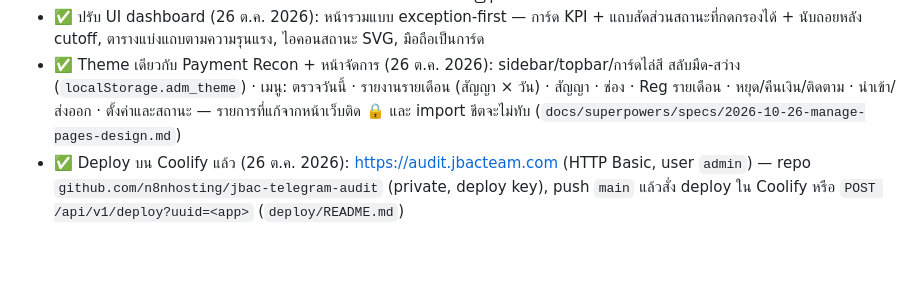
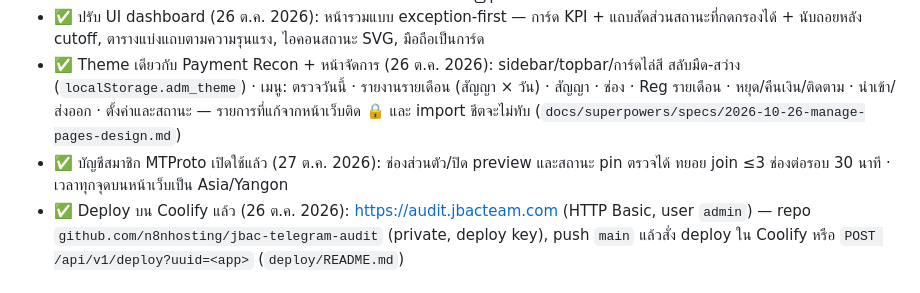
Before and after one commit to n8nhosting/jbac-telegram-audit, a Markdown page: README.md, the part around the change. Drawn GitHub-style; blank space fills up the shorter version.

Commit message:
docs: MTProto enabled on production, timestamps in audit timezone
Co-Authored-By: Claude Fable 5.1 <noreply@anthropic.com>

```diff
--- a/README.md
+++ b/README.md
@@ -12,6 +12,7 @@
 - ✅ ระบบตรวจจริง (Python service: FastAPI + scheduler + SQLite + Telethon) ใน `app/` ทดสอบในเครื่องแล้ว — ดู SPEC.md §10b, ADR-002 · dashboard และ DM 3 ภาษา ไทย / English / မြန်မာ
 - ✅ ปรับ UI dashboard (26 ต.ค. 2026): หน้ารวมแบบ exception-first — การ์ด KPI + แถบสัดส่วนสถานะที่กดกรองได้ + นับถอยหลัง cutoff, ตารางแบ่งแถบตามความรุนแรง, ไอคอนสถานะ SVG, มือถือเป็นการ์ด
 - ✅ Theme เดียวกับ Payment Recon + หน้าจัดการ (26 ต.ค. 2026): sidebar/topbar/การ์ดไล่สี สลับมืด-สว่าง (`localStorage.adm_theme`) · เมนู: ตรวจวันนี้ · รายงานรายเดือน (สัญญา × วัน) · สัญญา · ช่อง · Reg รายเดือน · หยุด/คืนเงิน/ติดตาม · นำเข้า/ส่งออก · ตั้งค่าและสถานะ — รายการที่แก้จากหน้าเว็บติด 🔒 และ import ชีตจะไม่ทับ (`docs/superpowers/specs/2026-10-26-manage-pages-design.md`)
+- ✅ บัญชีสมาชิก MTProto เปิดใช้แล้ว (27 ต.ค. 2026): ช่องส่วนตัว/ปิด preview และสถานะ pin ตรวจได้ ทยอย join ≤3 ช่องต่อรอบ 30 นาที · เวลาทุกจุดบนหน้าเว็บเป็น Asia/Yangon
 - ✅ Deploy บน Coolify แล้ว (26 ต.ค. 2026): https://audit.jbacteam.com (HTTP Basic, user `admin`) — repo `github.com/n8nhosting/jbac-telegram-audit` (private, deploy key), push `main` แล้วสั่ง deploy ใน Coolify หรือ `POST /api/v1/deploy?uuid=<app>` (`deploy/README.md`)
 
 ## รัน service ในเครื่อง
```
Also changed, not shown: docs/SPEC.md (+2 -0 lines).
